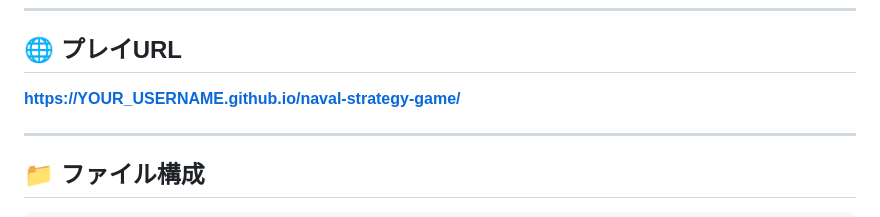
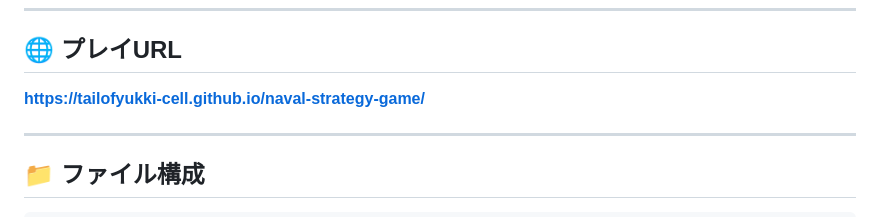
Before and after one commit to tailofyukki-cell/naval-strategy-game, a Markdown page: README.md, the part around one of its changes. Rendered like a GitHub page.

Commit message:
docs: READMEにGitHub Pages公開URLを追記

```diff
--- a/README.md
+++ b/README.md
@@ -109,7 +109,7 @@
 
 ## 🌐 プレイURL
 
-**[https://YOUR_USERNAME.github.io/naval-strategy-game/](https://YOUR_USERNAME.github.io/naval-strategy-game/)**
+**[https://tailofyukki-cell.github.io/naval-strategy-game/](https://tailofyukki-cell.github.io/naval-strategy-game/)**
 
 ---
 
```
Also changed, not shown: other parts of README.md (+1 -1 lines).
